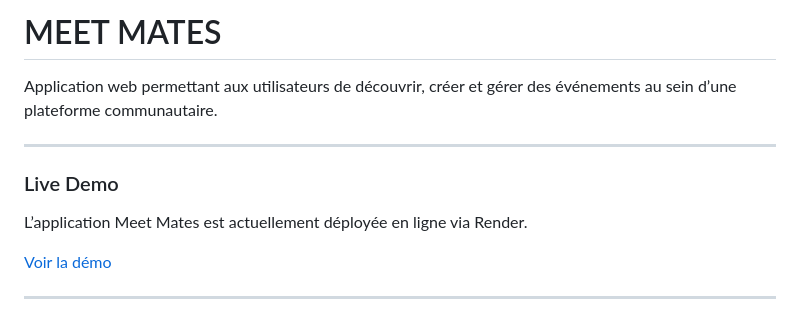
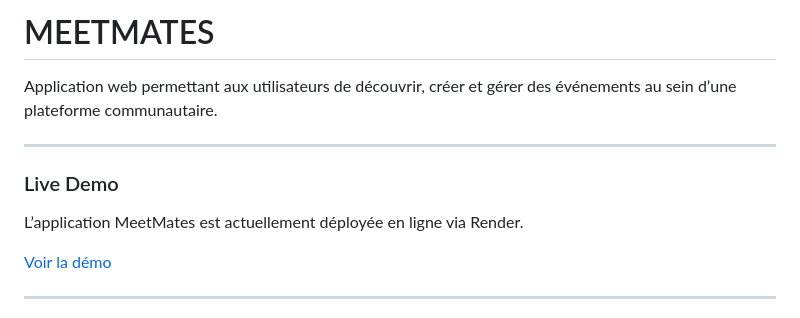
Before and after one commit to EnnioPilia/MeetMatesRender, a Markdown page: README.md, the part around the change. GitHub-like rendering.

```diff
--- a/README.md
+++ b/README.md
@@ -1,11 +1,11 @@
-# MEET MATES
+# MEETMATES
 Application web permettant aux utilisateurs de découvrir, créer et gérer des événements au sein d’une plateforme communautaire.
 
 ---
 
 ### Live Demo
 
-L’application Meet Mates est actuellement déployée en ligne via Render.
+L’application MeetMates est actuellement déployée en ligne via Render.
 
 [Voir la démo](https://meetmates-1.onrender.com)
 
```
